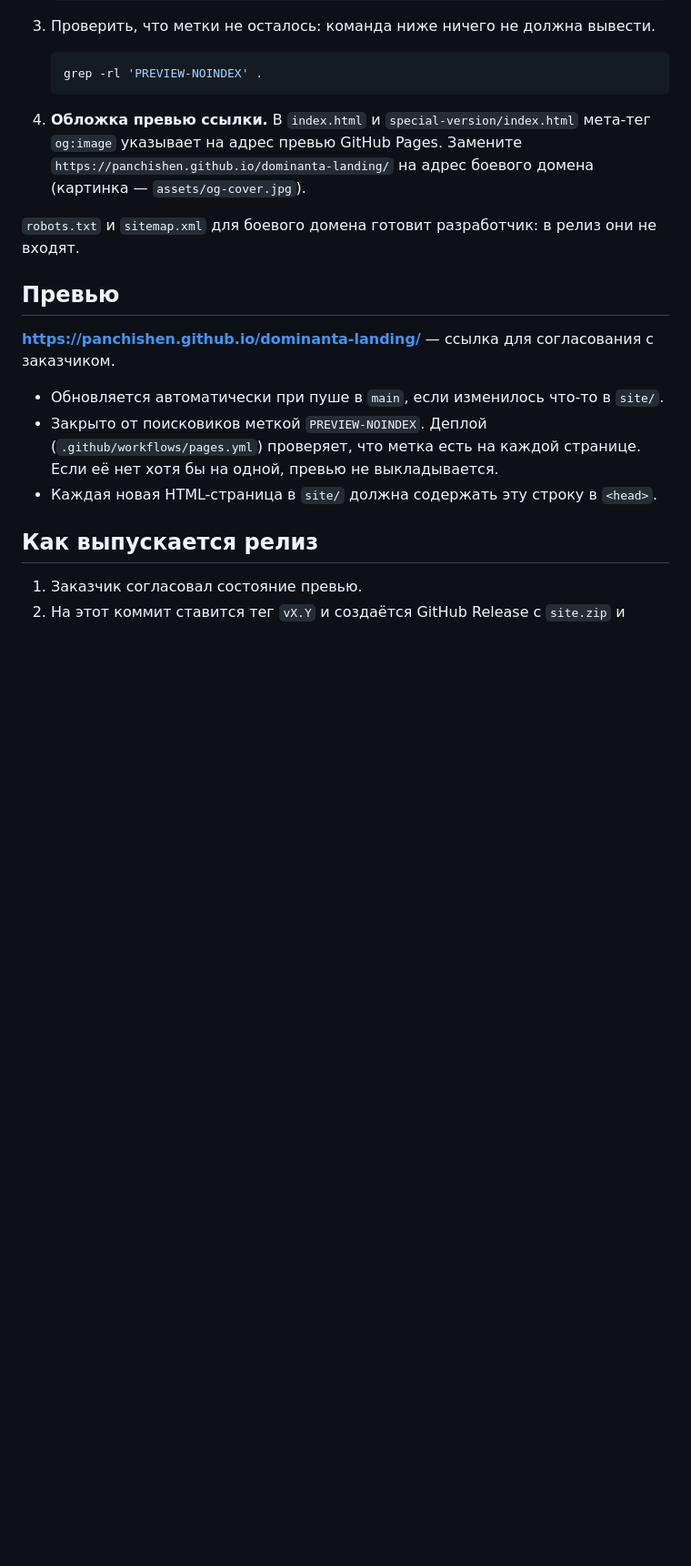
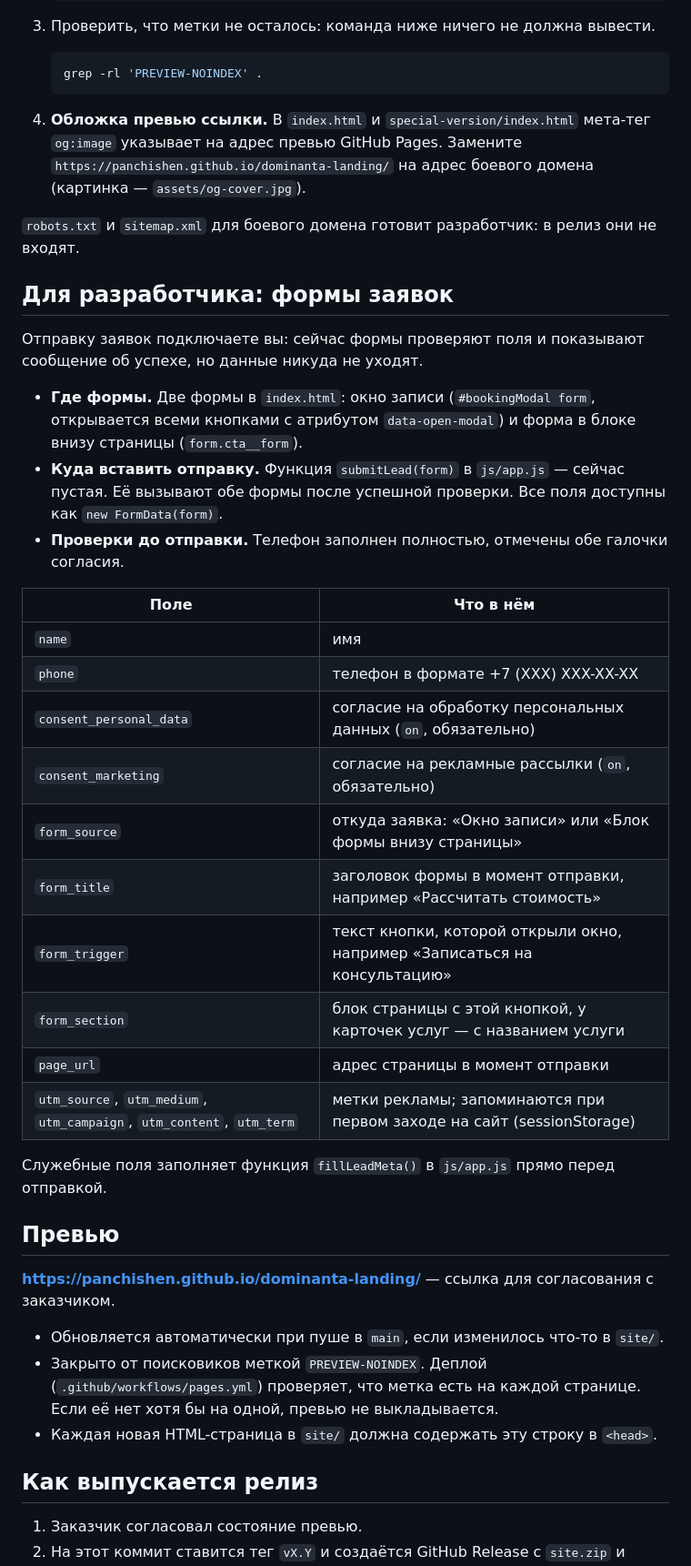
Before and after one commit to panchishen/dominanta-landing, a Markdown page: README.md, the part around the change. Shown at 91% size. GitHub-like rendering; blank space fills up the shorter version.

Commit message:
README: формы заявок и их поля для разработчика
Co-Authored-By: Claude Opus 5.5 <noreply@anthropic.com>

```diff
--- a/README.md
+++ b/README.md
@@ -36,6 +36,29 @@
 
 `robots.txt` и `sitemap.xml` для боевого домена готовит разработчик: в релиз они не входят.
 
+## Для разработчика: формы заявок
+
+Отправку заявок подключаете вы: сейчас формы проверяют поля и показывают сообщение об успехе, но данные никуда не уходят.
+
+- **Где формы.** Две формы в `index.html`: окно записи (`#bookingModal form`, открывается всеми кнопками с атрибутом `data-open-modal`) и форма в блоке внизу страницы (`form.cta__form`).
+- **Куда вставить отправку.** Функция `submitLead(form)` в `js/app.js` — сейчас пустая. Её вызывают обе формы после успешной проверки. Все поля доступны как `new FormData(form)`.
+- **Проверки до отправки.** Телефон заполнен полностью, отмечены обе галочки согласия.
+
+| Поле | Что в нём |
+|---|---|
+| `name` | имя |
+| `phone` | телефон в формате +7 (XXX) XXX-XX-XX |
+| `consent_personal_data` | согласие на обработку персональных данных (`on`, обязательно) |
+| `consent_marketing` | согласие на рекламные рассылки (`on`, обязательно) |
+| `form_source` | откуда заявка: «Окно записи» или «Блок формы внизу страницы» |
+| `form_title` | заголовок формы в момент отправки, например «Рассчитать стоимость» |
+| `form_trigger` | текст кнопки, которой открыли окно, например «Записаться на консультацию» |
+| `form_section` | блок страницы с этой кнопкой, у карточек услуг — с названием услуги |
+| `page_url` | адрес страницы в момент отправки |
+| `utm_source`, `utm_medium`, `utm_campaign`, `utm_content`, `utm_term` | метки рекламы; запоминаются при первом заходе на сайт (sessionStorage) |
+
+Служебные поля заполняет функция `fillLeadMeta()` в `js/app.js` прямо перед отправкой.
+
 ## Превью
 
 **https://panchishen.github.io/dominanta-landing/** — ссылка для согласования с заказчиком.
```
